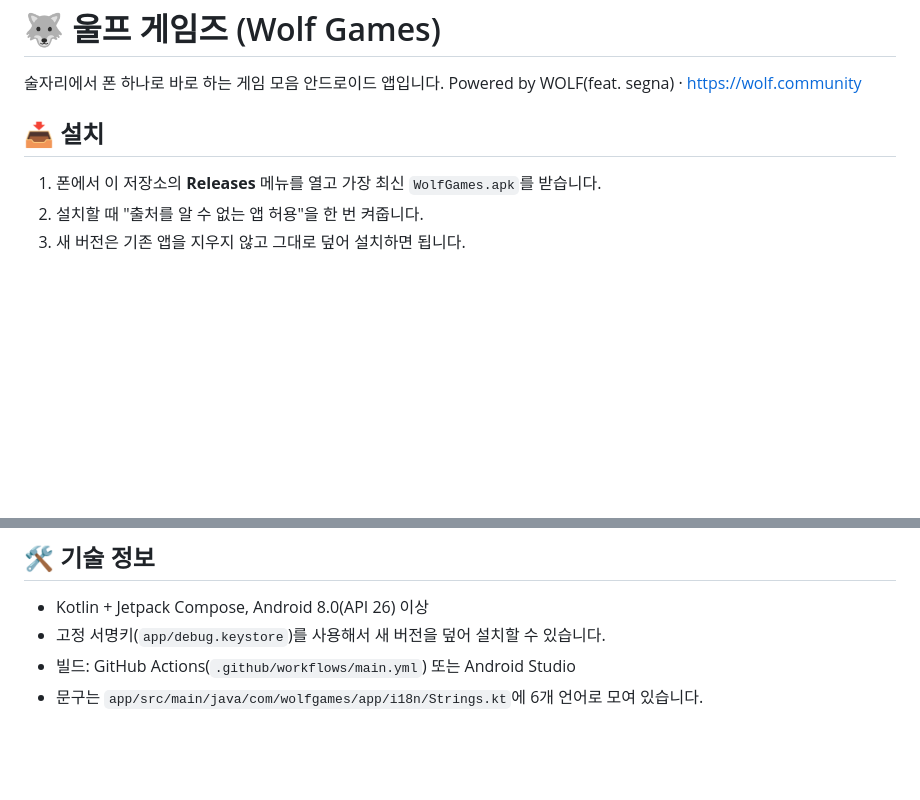
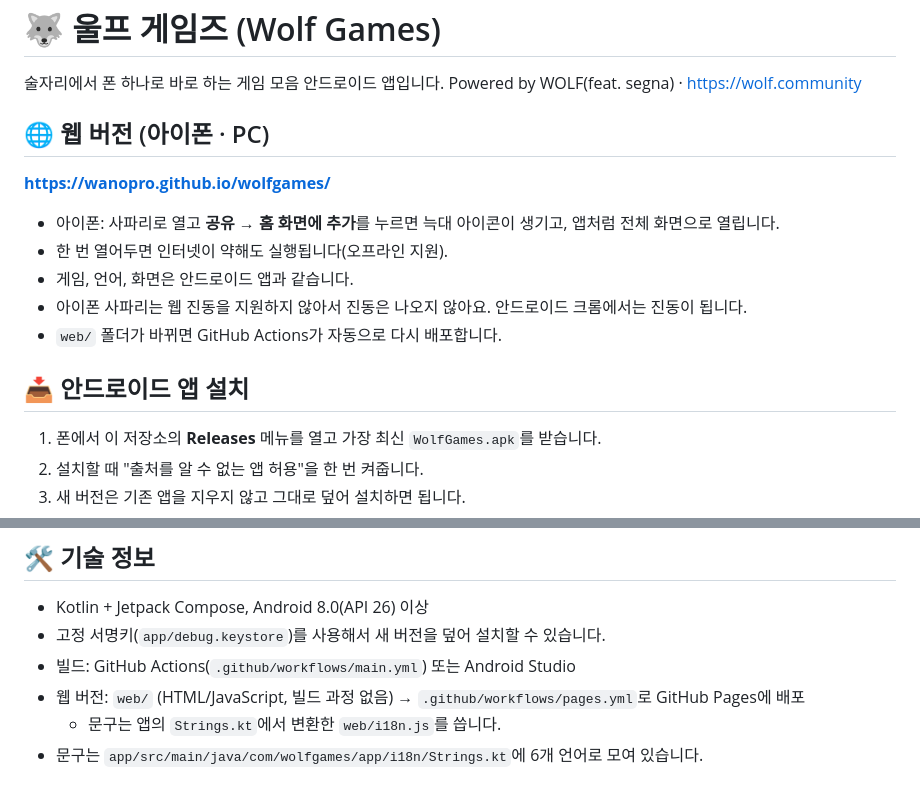
Before and after one commit to wanopro/wolfgames, a Markdown page: README.md, 2 parts joined by grey strips. Drawn GitHub-style; blank space fills up the shorter version.

Commit message:
README: 웹 버전 안내 추가
Co-Authored-By: Claude Opus 5.5 <noreply@anthropic.com>
Claude-Session: https://claude.ai/code/session_013mN1tc9XfbmBn9GeSidaFd

```diff
--- a/README.md
+++ b/README.md
@@ -3,7 +3,17 @@
 술자리에서 폰 하나로 바로 하는 게임 모음 안드로이드 앱입니다.
 Powered by WOLF(feat. segna) · https://wolf.community
 
-## 📥 설치
+## 🌐 웹 버전 (아이폰 · PC)
+
+**https://wanopro.github.io/wolfgames/**
+
+- 아이폰: 사파리로 열고 **공유 → 홈 화면에 추가**를 누르면 늑대 아이콘이 생기고, 앱처럼 전체 화면으로 열립니다.
+- 한 번 열어두면 인터넷이 약해도 실행됩니다(오프라인 지원).
+- 게임, 언어, 화면은 안드로이드 앱과 같습니다.
+- 아이폰 사파리는 웹 진동을 지원하지 않아서 진동은 나오지 않아요. 안드로이드 크롬에서는 진동이 됩니다.
+- `web/` 폴더가 바뀌면 GitHub Actions가 자동으로 다시 배포합니다.
+
+## 📥 안드로이드 앱 설치
 
 1. 폰에서 이 저장소의 **Releases** 메뉴를 열고 가장 최신 `WolfGames.apk`를 받습니다.
 2. 설치할 때 "출처를 알 수 없는 앱 허용"을 한 번 켜줍니다.
@@ -77,4 +87,6 @@ Powered by WOLF(feat. segna) · https://wolf.community
 - Kotlin + Jetpack Compose, Android 8.0(API 26) 이상
 - 고정 서명키(`app/debug.keystore`)를 사용해서 새 버전을 덮어 설치할 수 있습니다.
 - 빌드: GitHub Actions(`.github/workflows/main.yml`) 또는 Android Studio
+- 웹 버전: `web/` (HTML/JavaScript, 빌드 과정 없음) → `.github/workflows/pages.yml`로 GitHub Pages에 배포
+  - 문구는 앱의 `Strings.kt`에서 변환한 `web/i18n.js`를 씁니다.
 - 문구는 `app/src/main/java/com/wolfgames/app/i18n/Strings.kt`에 6개 언어로 모여 있습니다.
```
